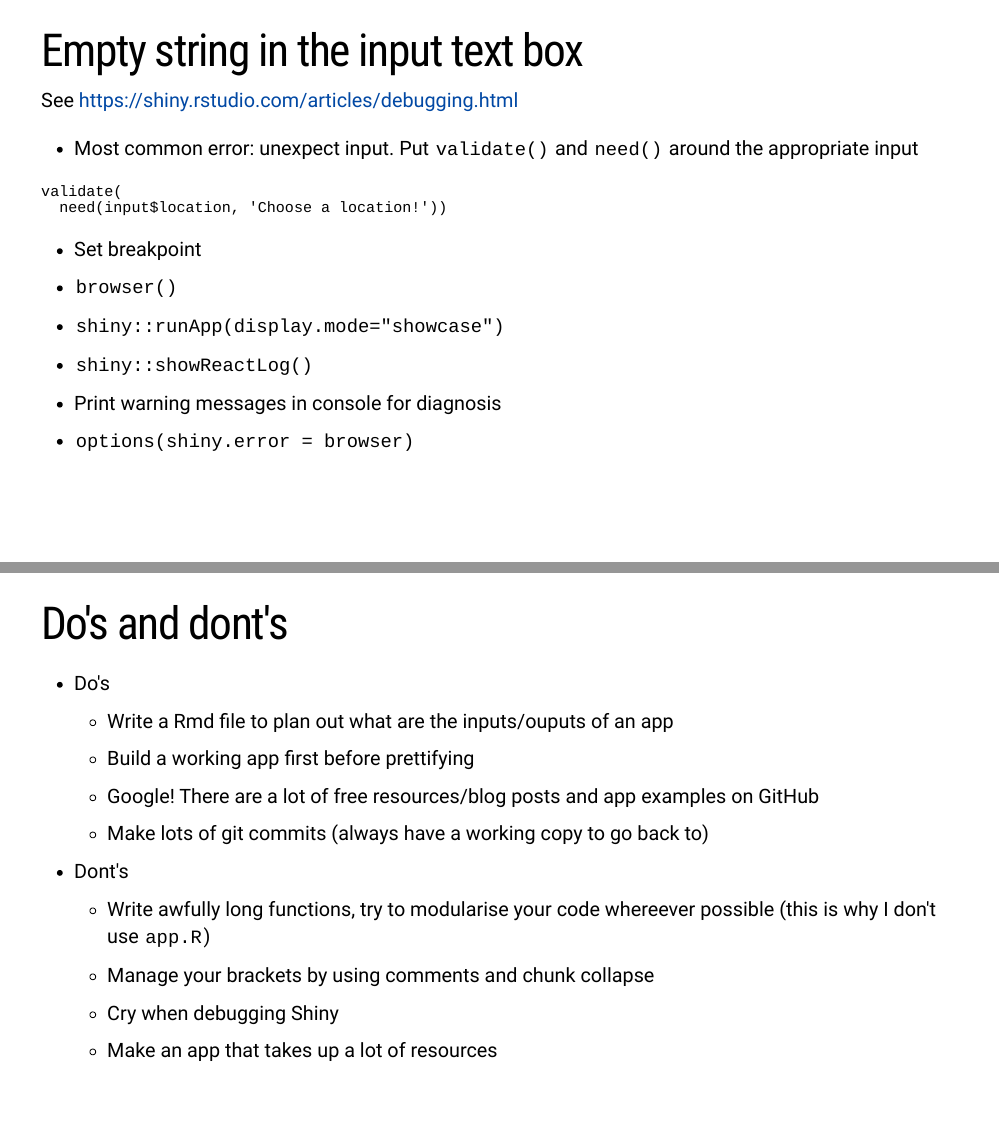
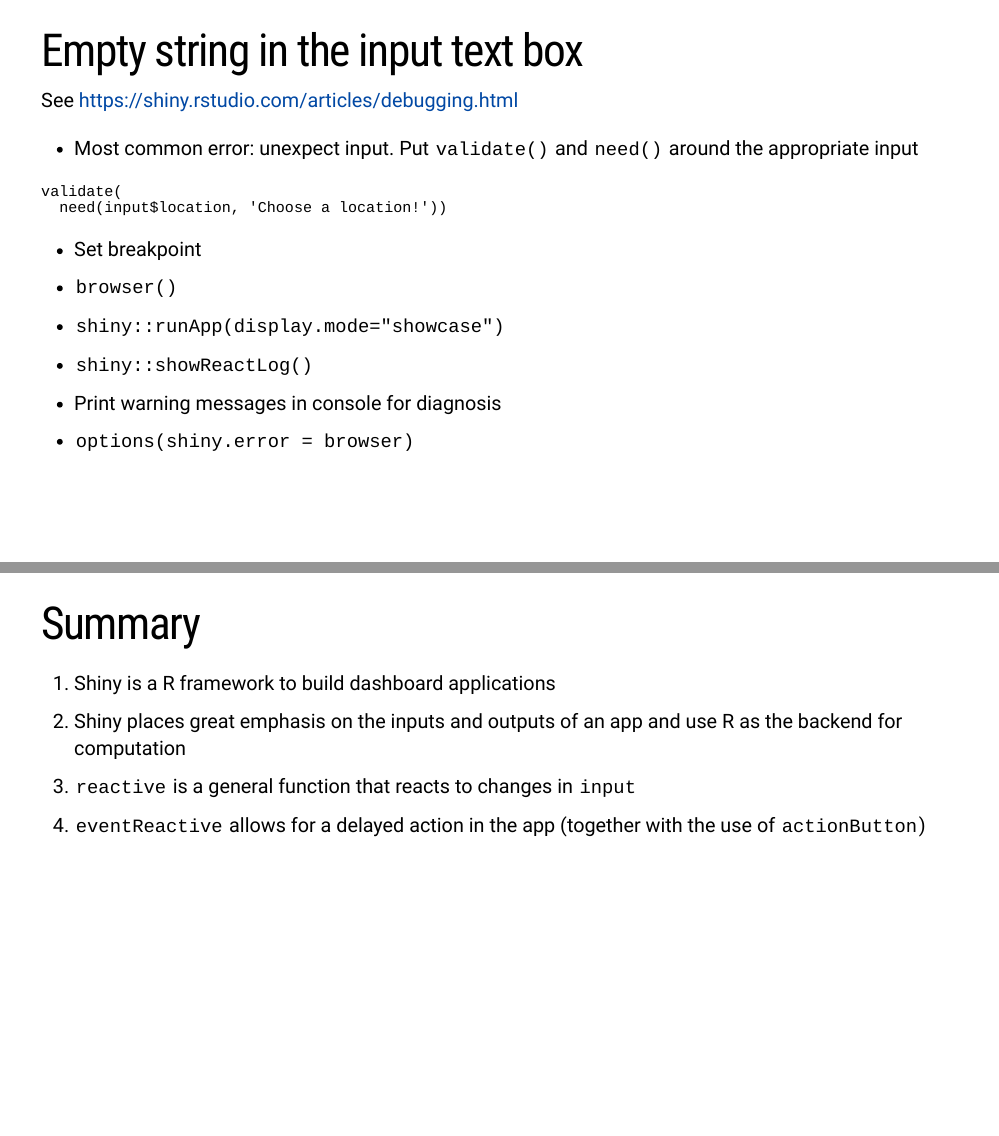
Before and after one commit to kevinwang09/shiny_3888, an R Markdown document (index.Rmd): pages 32 and 33 of 38 before the commit and pages 32 and 33 of 39 after it, joined at a grey line. The pictures show the slides in the output file index.html that the author committed with the source; the slides are laid out offline by our stand-in for remark.js, each with all of its steps uncovered, in fonts that may differ from those the slides ask for, and without slide numbers, shadows or browser add-ons.

Commit message:
add summary

```diff
--- a/index.Rmd
+++ b/index.Rmd
@@ -513,6 +513,14 @@ validate(
 + Print warning messages in console for diagnosis
 + `options(shiny.error = browser)`
 ---
+# Summary
+
+1. Shiny is a R framework to build dashboard applications
+2. Shiny places great emphasis on the inputs and outputs of an app and use R as the backend for computation
+3. `reactive` is a general function that reacts to changes in `input`
+4. `eventReactive` allows for a delayed action in the app (together with the use of `actionButton`)
+
+---
 
 # Do's and dont's
 
```
Also changed, not shown: index.html.
